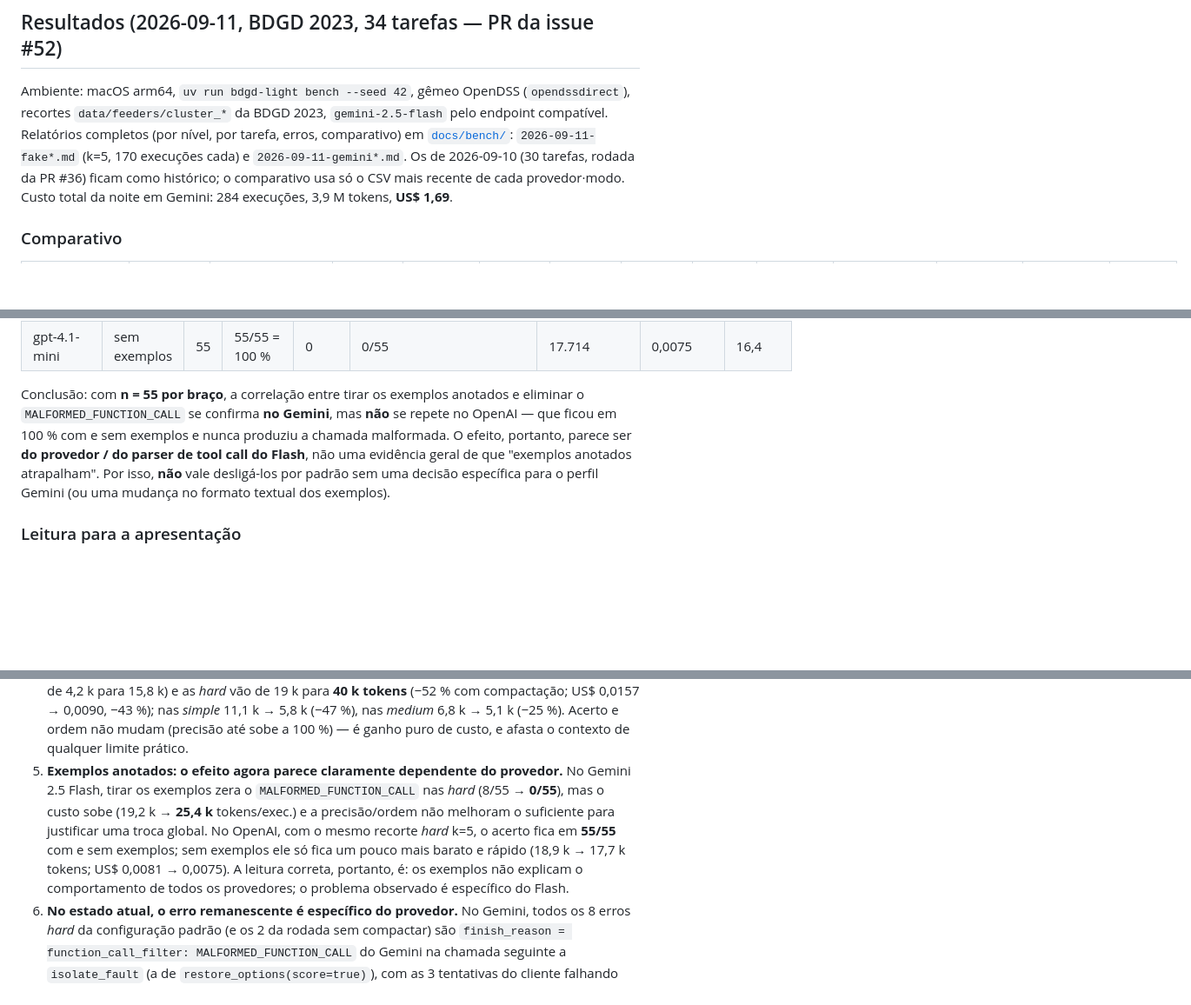
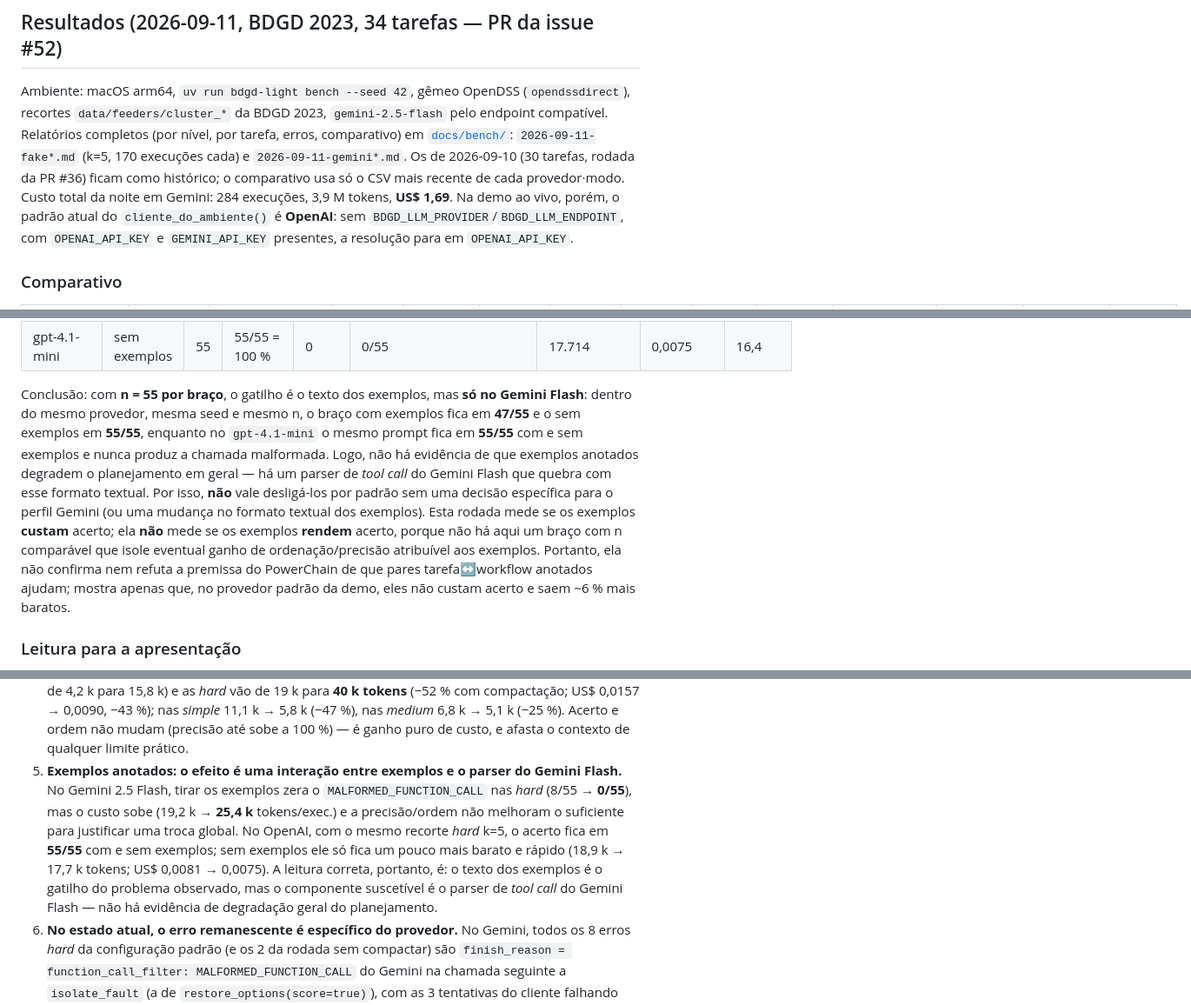
Before and after one commit to ViniciusAguiar15/bdgd-light, a Markdown page: docs/bench.md, 3 parts joined by grey strips. Shown at 87% size. GitHub-like rendering; blank space fills up the shorter version.

Commit message:
docs: esclarecer conclusão do benchmark (#77)
Atende aos pedidos 1, 2 e 3 de docs/review/PR-23.md.

Co-authored-by: Copilot <223556219+Copilot@users.noreply.github.com>

```diff
--- a/docs/bench.md
+++ b/docs/bench.md
@@ -116,6 +116,9 @@ Relatórios completos (por nível, por tarefa, erros, comparativo) em [`docs/ben
 `2026-09-11-fake*.md` (k=5, 170 execuções cada) e `2026-09-11-gemini*.md`. Os de 2026-09-10 (30
 tarefas, rodada da PR #36) ficam como histórico; o comparativo usa só o CSV mais recente de cada
 provedor·modo. Custo total da noite em Gemini: 284 execuções, 3,9 M tokens, **US$ 1,69**.
+Na demo ao vivo, porém, o padrão atual do `cliente_do_ambiente()` é **OpenAI**: sem
+`BDGD_LLM_PROVIDER`/`BDGD_LLM_ENDPOINT`, com `OPENAI_API_KEY` e `GEMINI_API_KEY` presentes, a
+resolução para em `OPENAI_API_KEY`.
 
 ### Comparativo
 
@@ -159,12 +162,18 @@ em `docs/bench/2026-09-11-gemini.md` (55 execuções *hard*).
 | gpt-4.1-mini | com exemplos | 55 | 55/55 = 100 % | 0 | 0/55 | 18.897 | 0,0081 | 18,7 |
 | gpt-4.1-mini | sem exemplos | 55 | 55/55 = 100 % | 0 | 0/55 | 17.714 | 0,0075 | 16,4 |
 
-Conclusão: com **n = 55 por braço**, a correlação entre tirar os exemplos anotados e eliminar o
-`MALFORMED_FUNCTION_CALL` se confirma **no Gemini**, mas **não** se repete no OpenAI — que ficou em
-100 % com e sem exemplos e nunca produziu a chamada malformada. O efeito, portanto, parece ser
-**do provedor / do parser de tool call do Flash**, não uma evidência geral de que "exemplos
-anotados atrapalham". Por isso, **não** vale desligá-los por padrão sem uma decisão específica para
-o perfil Gemini (ou uma mudança no formato textual dos exemplos).
+Conclusão: com **n = 55 por braço**, o gatilho é o texto dos exemplos, mas **só no Gemini Flash**:
+dentro do mesmo provedor, mesma seed e mesmo n, o braço com exemplos fica em **47/55** e o sem
+exemplos em **55/55**, enquanto no `gpt-4.1-mini` o mesmo prompt fica em **55/55** com e sem
+exemplos e nunca produz a chamada malformada. Logo, não há evidência de que exemplos anotados
+degradem o planejamento em geral — há um parser de *tool call* do Gemini Flash que quebra com esse
+formato textual. Por isso, **não** vale desligá-los por padrão sem uma decisão específica para o
+perfil Gemini (ou uma mudança no formato textual dos exemplos).
+Esta rodada mede se os exemplos **custam** acerto; ela **não** mede se os exemplos **rendem**
+acerto, porque não há aqui um braço com n comparável que isole eventual ganho de ordenação/precisão
+atribuível aos exemplos. Portanto, ela não confirma nem refuta a premissa do PowerChain de que
+pares tarefa↔workflow anotados ajudam; mostra apenas que, no provedor padrão da demo, eles não
+custam acerto e saem ~6 % mais baratos.
 
 ### Leitura para a apresentação
 
@@ -194,13 +203,14 @@ o perfil Gemini (ou uma mudança no formato textual dos exemplos).
    US$ 0,0157 → 0,0090, −43 %); nas *simple* 11,1 k → 5,8 k (−47 %), nas *medium* 6,8 k → 5,1 k
    (−25 %). Acerto e ordem não mudam (precisão até sobe a 100 %) — é ganho puro de custo, e afasta
    o contexto de qualquer limite prático.
-5. **Exemplos anotados: o efeito agora parece claramente dependente do provedor.** No Gemini 2.5
-   Flash, tirar os exemplos zera o `MALFORMED_FUNCTION_CALL` nas *hard* (8/55 → **0/55**), mas o
-   custo sobe (19,2 k → **25,4 k** tokens/exec.) e a precisão/ordem não melhoram o suficiente para
-   justificar uma troca global. No OpenAI, com o mesmo recorte *hard* k=5, o acerto fica em
-   **55/55** com e sem exemplos; sem exemplos ele só fica um pouco mais barato e rápido
-   (18,9 k → 17,7 k tokens; US$ 0,0081 → 0,0075). A leitura correta, portanto, é: os exemplos não
-   explicam o comportamento de todos os provedores; o problema observado é específico do Flash.
+5. **Exemplos anotados: o efeito é uma interação entre exemplos e o parser do Gemini Flash.** No
+   Gemini 2.5 Flash, tirar os exemplos zera o `MALFORMED_FUNCTION_CALL` nas *hard* (8/55 →
+   **0/55**), mas o custo sobe (19,2 k → **25,4 k** tokens/exec.) e a precisão/ordem não melhoram
+   o suficiente para justificar uma troca global. No OpenAI, com o mesmo recorte *hard* k=5, o
+   acerto fica em **55/55** com e sem exemplos; sem exemplos ele só fica um pouco mais barato e
+   rápido (18,9 k → 17,7 k tokens; US$ 0,0081 → 0,0075). A leitura correta, portanto, é: o texto
+   dos exemplos é o gatilho do problema observado, mas o componente suscetível é o parser de
+   *tool call* do Gemini Flash — não há evidência de degradação geral do planejamento.
 6. **No estado atual, o erro remanescente é específico do provedor.** No Gemini, todos os 8 erros
    *hard* da configuração
    padrão (e os 2 da rodada sem compactar) são `finish_reason = function_call_filter:
```
Also changed, not shown: docs/demo-roteiro.md (+4 -0 lines).
